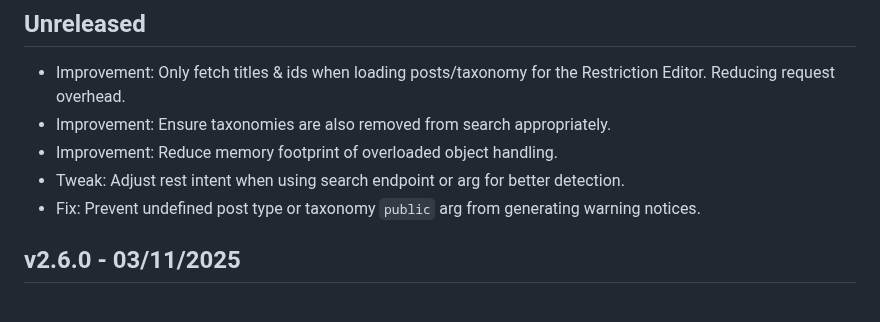
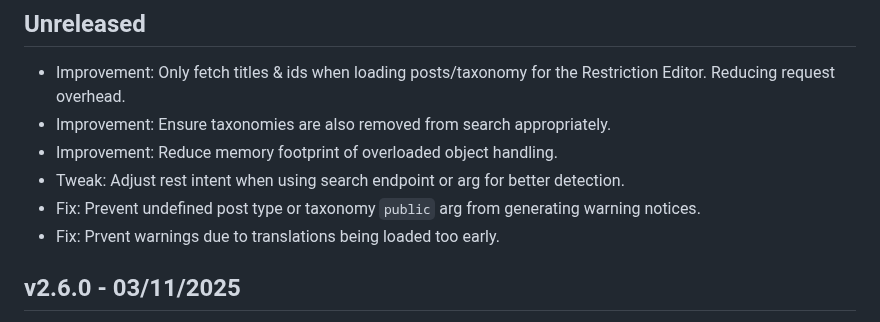
Before and after one commit to code-atlantic/content-control, a Markdown page: CHANGELOG.md, the part around the change. GitHub-like rendering.

Commit message:
Update changelog

```diff
--- a/CHANGELOG.md
+++ b/CHANGELOG.md
@@ -7,6 +7,7 @@
 * Improvement: Reduce memory footprint of overloaded object handling.
 * Tweak: Adjust rest intent when using search endpoint or arg for better detection.
 * Fix: Prevent undefined post type or taxonomy `public` arg from generating warning notices.
+* Fix: Prvent warnings due to translations being loaded too early.
 
 ## v2.6.0 - 03/11/2025
 
```
